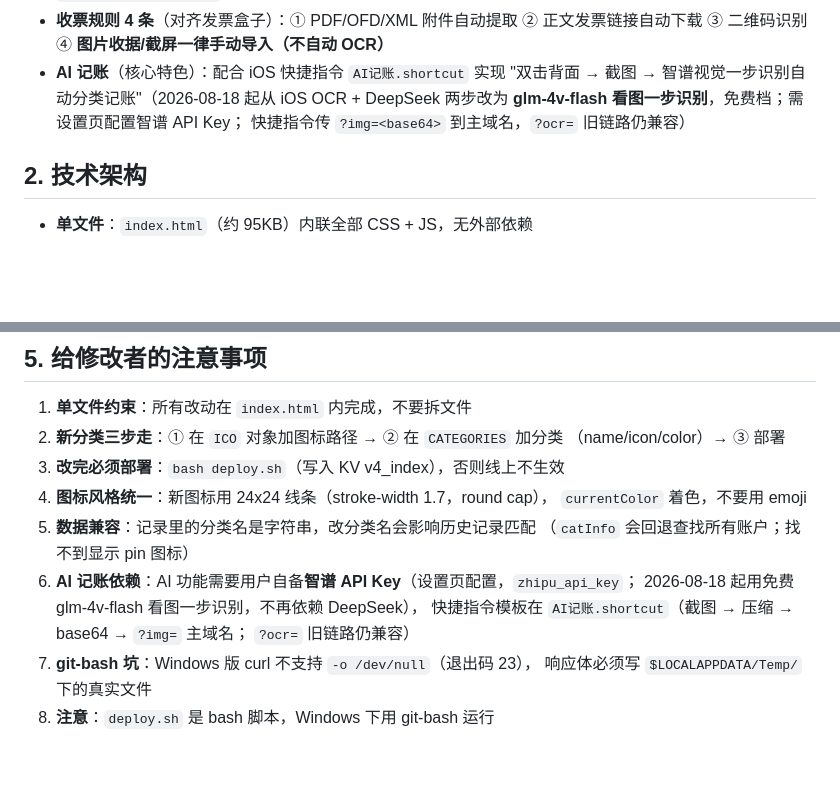
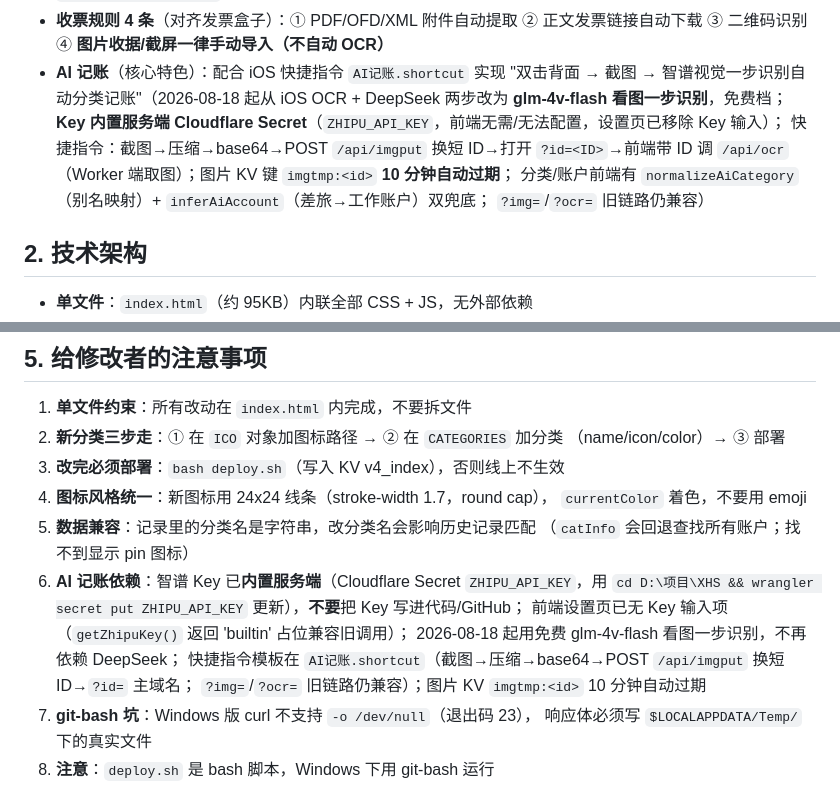
Before and after one commit to Wmeng-wm/jizhang, a Markdown page: AGENTS.md, 2 parts joined by grey strips. Rendered like a GitHub page; blank space fills up the shorter version.

```diff
--- a/AGENTS.md
+++ b/AGENTS.md
@@ -27,8 +27,12 @@
   ③ 二维码识别 ④ **图片收据/截屏一律手动导入（不自动 OCR）**
 - **AI 记账**（核心特色）：配合 iOS 快捷指令 `AI记账.shortcut` 实现
   "双击背面 → 截图 → 智谱视觉一步识别自动分类记账"（2026-08-18 起从
-  iOS OCR + DeepSeek 两步改为 **glm-4v-flash 看图一步识别**，免费档；需设置页配置智谱 API Key；
-  快捷指令传 `?img=<base64>` 到主域名，`?ocr=` 旧链路仍兼容）
+  iOS OCR + DeepSeek 两步改为 **glm-4v-flash 看图一步识别**，免费档；
+  **Key 内置服务端 Cloudflare Secret**（`ZHIPU_API_KEY`，前端无需/无法配置，设置页已移除 Key 输入）；
+  快捷指令：截图→压缩→base64→POST `/api/imgput` 换短 ID→打开 `?id=<ID>`→前端带 ID 调
+  `/api/ocr`（Worker 端取图）；图片 KV 键 `imgtmp:<id>` **10 分钟自动过期**；
+  分类/账户前端有 `normalizeAiCategory`（别名映射）+ `inferAiAccount`（差旅→工作账户）双兜底；
+  `?img=`/`?ocr=` 旧链路仍兼容）
 
 ## 2. 技术架构
 
@@ -236,10 +240,12 @@ office, package, parking, coffee, graduation, award, subsidy, gift`
    `currentColor` 着色，不要用 emoji
 5. **数据兼容**：记录里的分类名是字符串，改分类名会影响历史记录匹配
    （`catInfo` 会回退查找所有账户；找不到显示 pin 图标）
-6. **AI 记账依赖**：AI 功能需要用户自备**智谱 API Key**（设置页配置，`zhipu_api_key`；
-   2026-08-18 起用免费 glm-4v-flash 看图一步识别，不再依赖 DeepSeek），
-   快捷指令模板在 `AI记账.shortcut`（截图 → 压缩 → base64 → `?img=` 主域名；
-   `?ocr=` 旧链路仍兼容）
+6. **AI 记账依赖**：智谱 Key 已**内置服务端**（Cloudflare Secret `ZHIPU_API_KEY`，用
+   `cd D:\项目\XHS && wrangler secret put ZHIPU_API_KEY` 更新），**不要**把 Key 写进代码/GitHub；
+   前端设置页已无 Key 输入项（`getZhipuKey()` 返回 'builtin' 占位兼容旧调用）；
+   2026-08-18 起用免费 glm-4v-flash 看图一步识别，不再依赖 DeepSeek；
+   快捷指令模板在 `AI记账.shortcut`（截图→压缩→base64→POST `/api/imgput` 换短 ID→`?id=` 主域名；
+   `?img=`/`?ocr=` 旧链路仍兼容）；图片 KV `imgtmp:<id>` 10 分钟自动过期
 7. **git-bash 坑**：Windows 版 curl 不支持 `-o /dev/null`（退出码 23），
    响应体必须写 `$LOCALAPPDATA/Temp/` 下的真实文件
 8. **注意**：`deploy.sh` 是 bash 脚本，Windows 下用 git-bash 运行
```
Also changed, not shown: CHANGELOG.md (+27 -11 lines).
